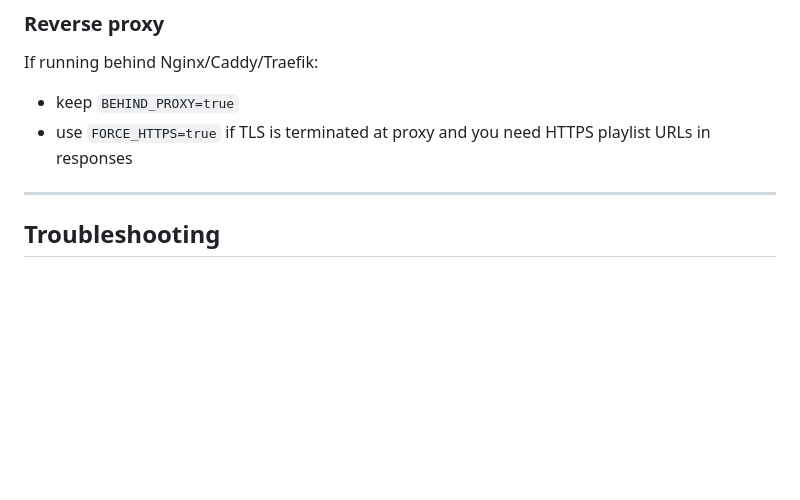
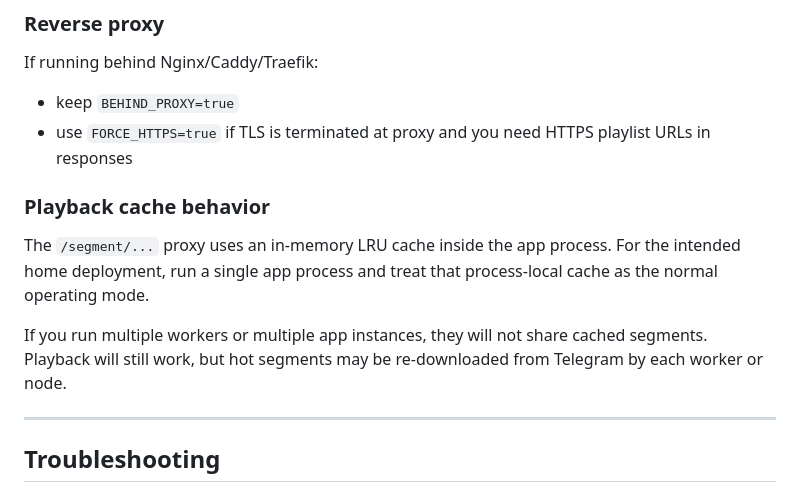
Before and after one commit to pirelike/Telegram-HLS-Streamer, a Markdown page: README.md, the part around the change. Rendered like a GitHub page; blank space fills up the shorter version.

Commit message:
docs: align shared-cache notes with deployment

```diff
--- a/README.md
+++ b/README.md
@@ -361,6 +361,12 @@ If running behind Nginx/Caddy/Traefik:
 - keep `BEHIND_PROXY=true`
 - use `FORCE_HTTPS=true` if TLS is terminated at proxy and you need HTTPS playlist URLs in responses
 
+### Playback cache behavior
+
+The `/segment/...` proxy uses an in-memory LRU cache inside the app process. For the intended home deployment, run a single app process and treat that process-local cache as the normal operating mode.
+
+If you run multiple workers or multiple app instances, they will not share cached segments. Playback will still work, but hot segments may be re-downloaded from Telegram by each worker or node.
+
 ---
 
 ## Troubleshooting
```
Also changed, not shown: CLAUDE.md (+8 -8 lines), todo.md (+1 -1 lines).
